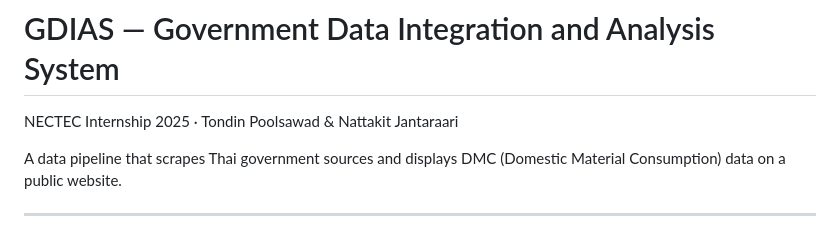
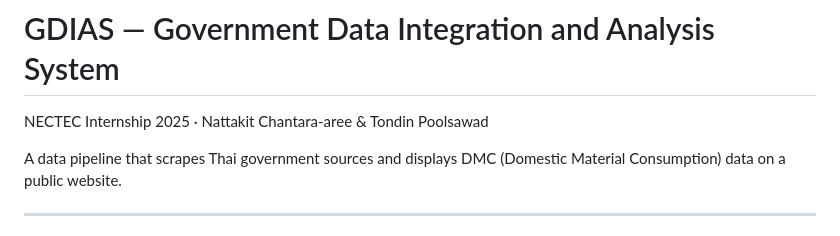
Before and after one commit to TondinPoolsawad/Internship, a Markdown page: README.md, the part around the change. Drawn GitHub-style.

Commit message:
Update intern names in README.md

```diff
--- a/README.md
+++ b/README.md
@@ -1,6 +1,6 @@
 # GDIAS — Government Data Integration and Analysis System
 
-NECTEC Internship 2025 · Tondin Poolsawad & Nattakit Jantaraari
+NECTEC Internship 2025 · Nattakit Chantara-aree & Tondin Poolsawad
 
 A data pipeline that scrapes Thai government sources and displays DMC (Domestic Material Consumption) data on a public website.
 
```
